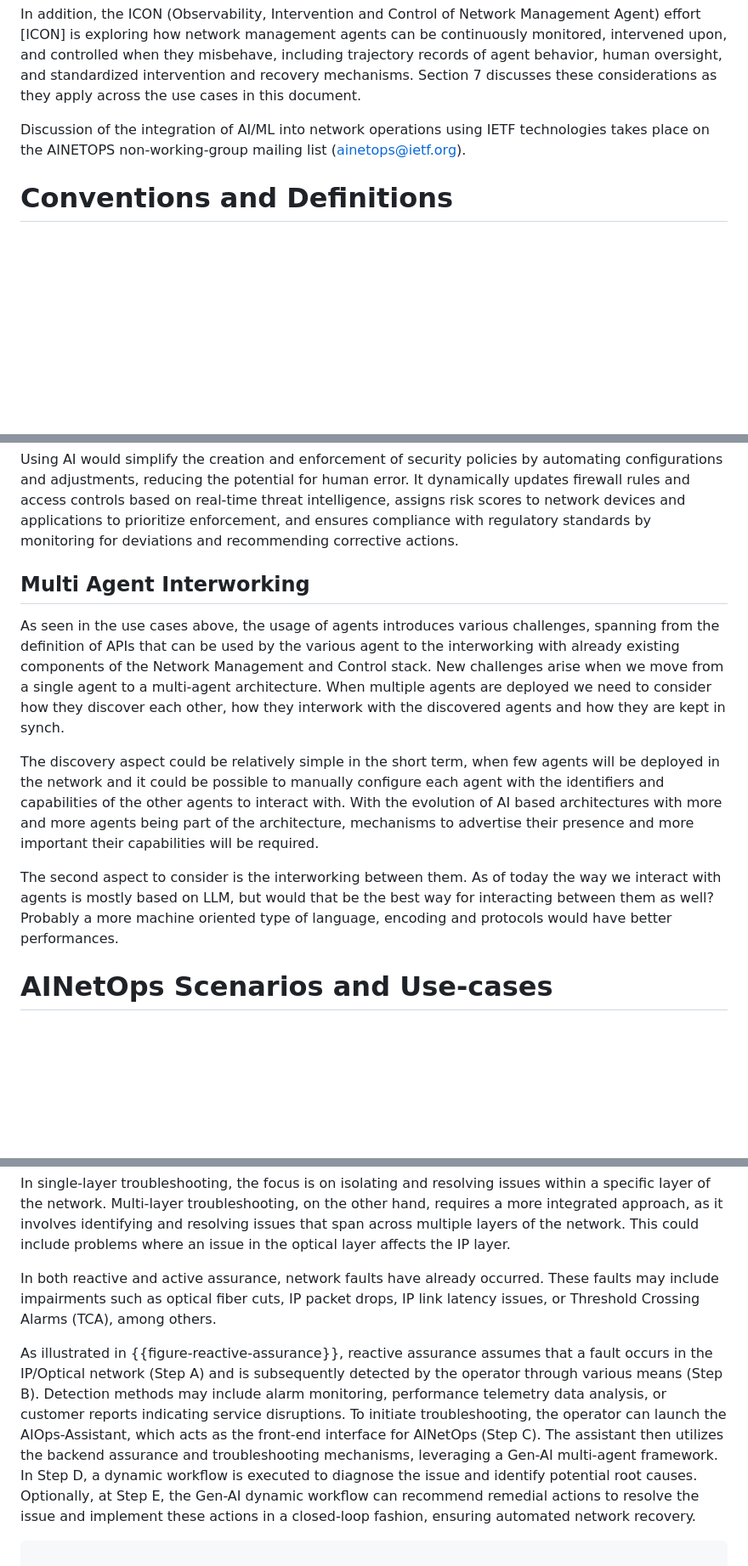
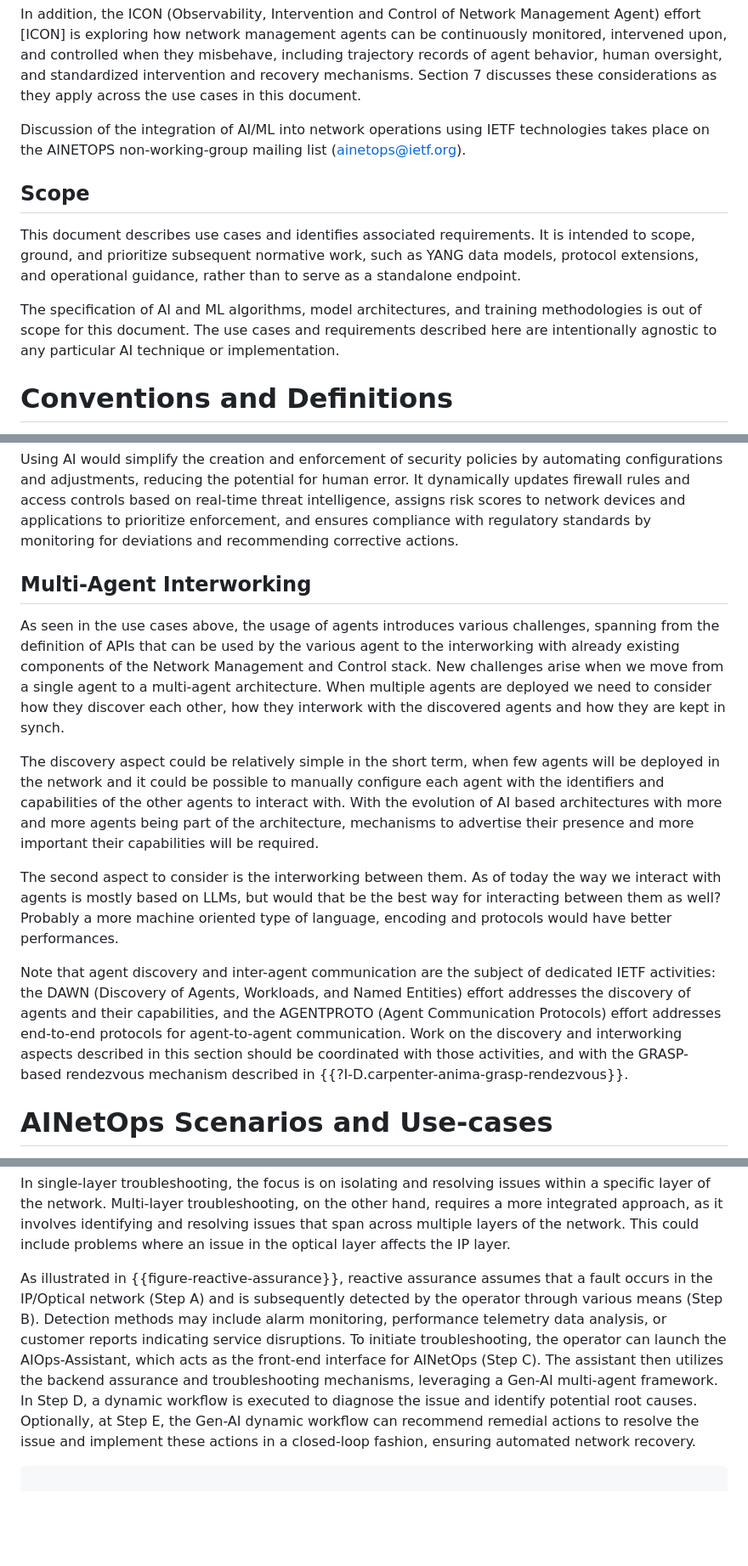
Before and after one commit to billwuqin/ICON-Use-Case, a Markdown page: draft-king-rokui-ainetops-usecases.md, 3 parts joined by grey strips. Shown at 85% size. GitHub-like rendering; blank space fills up the shorter version.

```diff
--- a/draft-king-rokui-ainetops-usecases.md
+++ b/draft-king-rokui-ainetops-usecases.md
@@ -200,6 +200,19 @@ IRTF and IETF work.
    IETF technologies takes place on the AINETOPS non-working-group
    mailing list (ainetops@ietf.org).
 
+## Scope
+
+   This document describes use cases and identifies associated
+   requirements.  It is intended to scope, ground, and prioritize
+   subsequent normative work, such as YANG data models, protocol
+   extensions, and operational guidance, rather than to serve as a
+   standalone endpoint.
+
+   The specification of AI and ML algorithms, model architectures, and
+   training methodologies is out of scope for this document.  The use
+   cases and requirements described here are intentionally agnostic to
+   any particular AI technique or implementation.
+
 # Conventions and Definitions
 
 {::boilerplate bcp14-tagged}
@@ -1012,7 +1024,7 @@ devices and applications to prioritize enforcement, and ensures
 compliance with regulatory standards by monitoring for deviations and
 recommending corrective actions.
 
-## Multi Agent Interworking
+## Multi-Agent Interworking
 
 As seen in the use cases above, the usage of agents introduces various challenges,
 spanning from the definition of APIs that can be used by the various agent to the
@@ -1028,9 +1040,19 @@ of AI based architectures with more and more agents being part of the architectu
 mechanisms to advertise their presence and more important their capabilities will be required.
 
 The second aspect to consider is the interworking between them. As of today the way we
-interact with agents is mostly based on LLM, but would that be the best way for
+interact with agents is mostly based on LLMs, but would that be the best way for
 interacting between them as well? Probably a more machine oriented type of language,
 encoding and protocols would have better performances.
+
+Note that agent discovery and inter-agent communication are the
+subject of dedicated IETF activities: the DAWN (Discovery of Agents,
+Workloads, and Named Entities) effort addresses the discovery of
+agents and their capabilities, and the AGENTPROTO (Agent
+Communication Protocols) effort addresses end-to-end protocols for
+agent-to-agent communication.  Work on the discovery and interworking
+aspects described in this section should be coordinated with those
+activities, and with the GRASP-based rendezvous mechanism described
+in {{?I-D.carpenter-anima-grasp-rendezvous}}.
 
 # AINetOps Scenarios and Use-cases
 
@@ -1073,9 +1095,19 @@ For every use case described, the following dimensions are examined to provide a
    across multiple layers of the network.  This could include problems
    where an issue in the optical layer affects the IP layer.
 
-   In both reactive and active assurance, network faults have already occurred. These faults may include impairments such as optical fiber cuts, IP packet drops, IP link latency issues, or Threshold Crossing Alarms (TCA), among others.
-
-   As illustrated in {{figure-reactive-assurance}}, reactive assurance assumes that a fault occurs in the IP/Optical network (Step A) and is subsequently detected by the operator through various means (Step B). Detection methods may include alarm monitoring, performance telemetry data analysis, or customer reports indicating service disruptions. To initiate troubleshooting, the operator can launch the AIOps-Assistant, which acts as the front-end interface for AINetOps (Step C). The assistant then utilizes the backend assurance and troubleshooting mechanisms, leveraging a Gen-AI multi-agent framework. In Step D, a dynamic workflow is executed to diagnose the issue and identify potential root causes. Optionally, at Step E, the Gen-AI dynamic workflow can recommend remedial actions to resolve the issue and implement these actions in a closed-loop fashion, ensuring automated network recovery.
+
+As illustrated in {{figure-reactive-assurance}}, reactive assurance assumes
+that a fault occurs in the IP/Optical network (Step A) and is subsequently
+detected by the operator through various means (Step B). Detection methods
+may include alarm monitoring, performance telemetry data analysis, or customer
+reports indicating service disruptions. To initiate troubleshooting, the operator
+can launch the AIOps-Assistant, which acts as the front-end interface for
+AINetOps (Step C). The assistant then utilizes the backend assurance and
+troubleshooting mechanisms, leveraging a Gen-AI multi-agent framework. In
+Step D, a dynamic workflow is executed to diagnose the issue and identify
+potential root causes. Optionally, at Step E, the Gen-AI dynamic workflow
+can recommend remedial actions to resolve the issue and implement these
+actions in a closed-loop fashion, ensuring automated network recovery.
 
 ~~~~
 
```
Also changed, not shown: other parts of draft-king-rokui-ainetops-usecases.md (+130 -34 lines).
